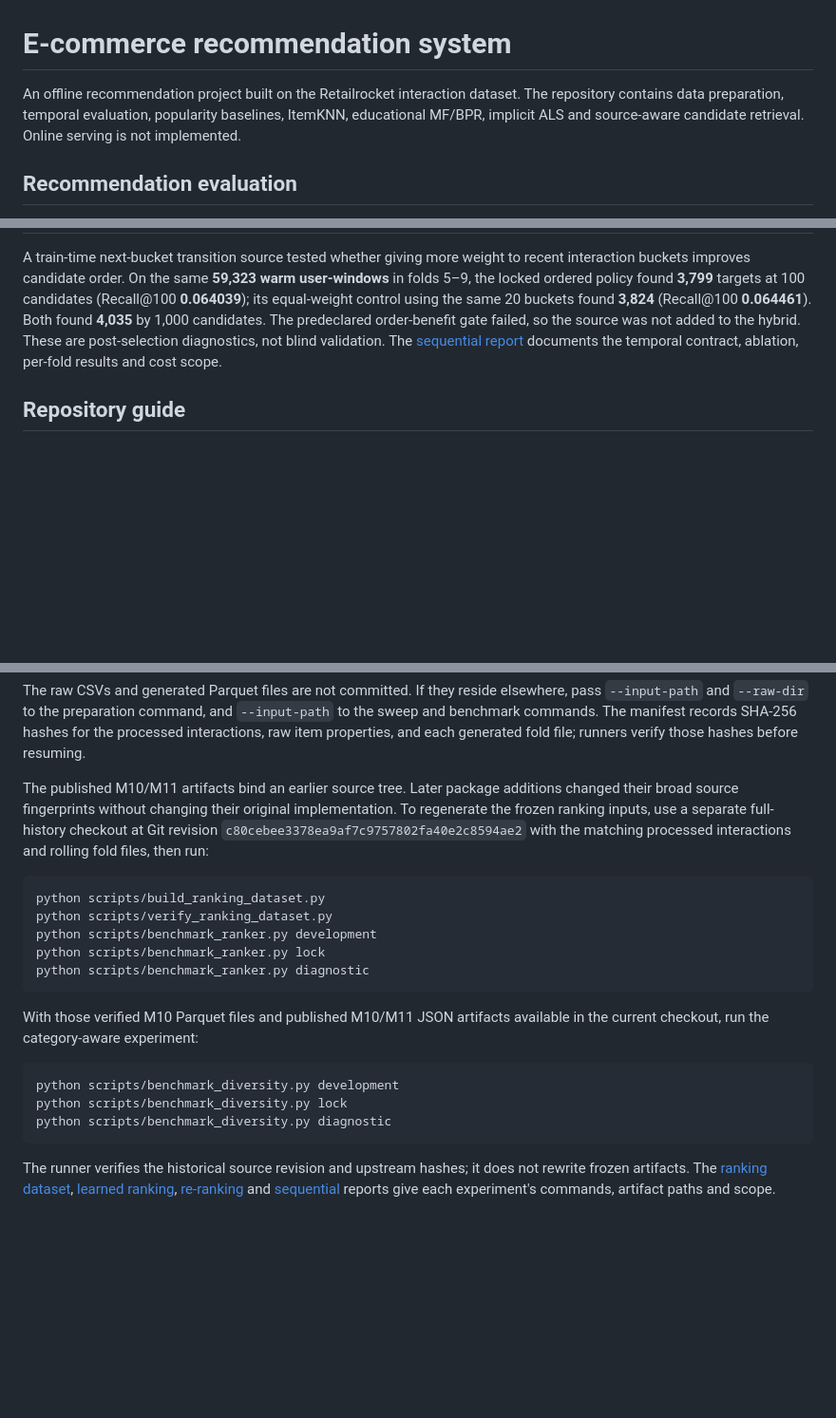
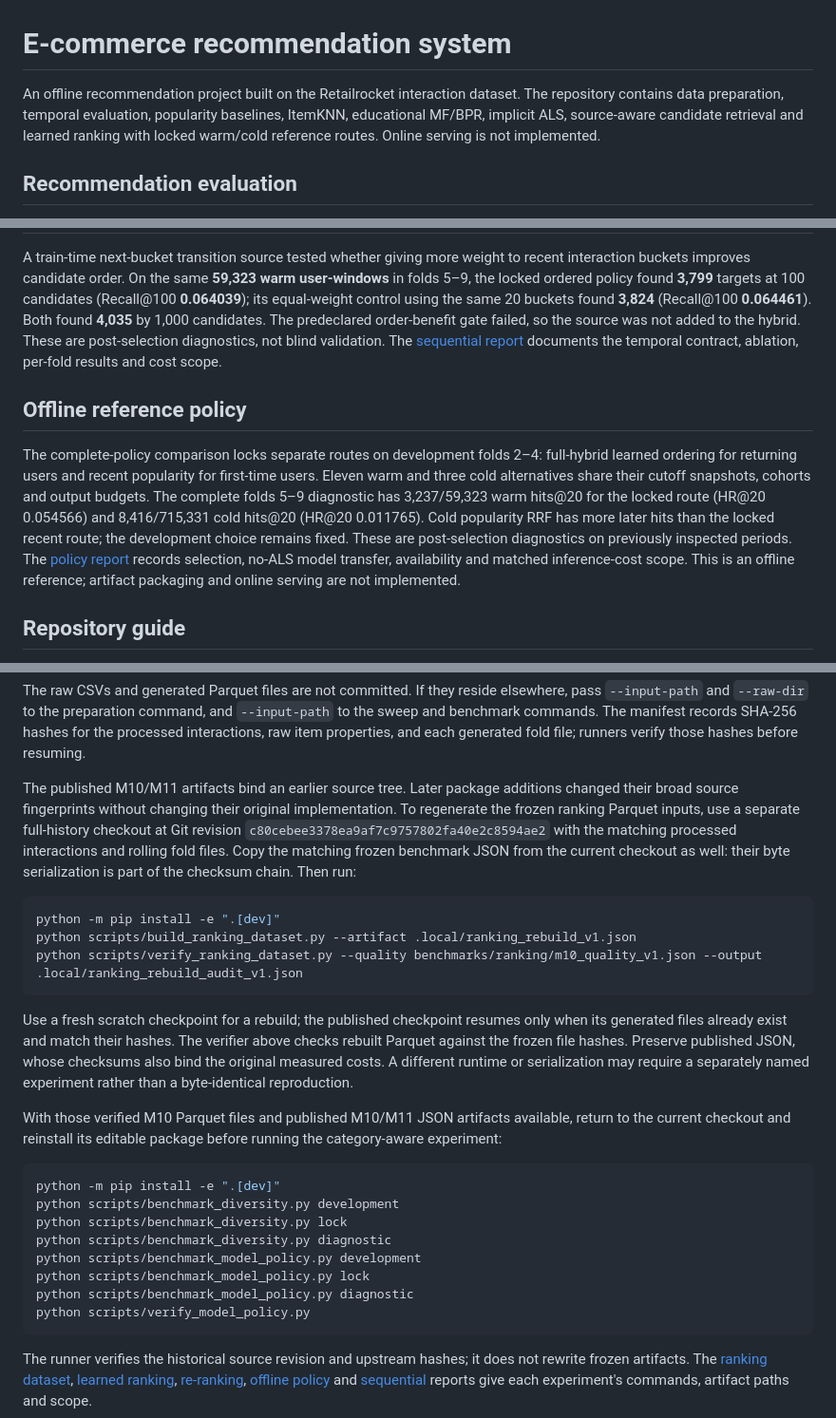
Before and after one commit to Thazg/ecommerce-recsys, a Markdown page: README.md, 3 parts joined by grey strips. Shown at 95% size. Drawn GitHub-style; blank space fills up the shorter version.

Commit message:
docs: update project status and benchmark reproduction

````diff
--- a/README.md
+++ b/README.md
@@ -1,6 +1,6 @@
 # E-commerce recommendation system
 
-An offline recommendation project built on the Retailrocket interaction dataset. The repository contains data preparation, temporal evaluation, popularity baselines, ItemKNN, educational MF/BPR, implicit ALS and source-aware candidate retrieval. Online serving is not implemented.
+An offline recommendation project built on the Retailrocket interaction dataset. The repository contains data preparation, temporal evaluation, popularity baselines, ItemKNN, educational MF/BPR, implicit ALS, source-aware candidate retrieval and learned ranking with locked warm/cold reference routes. Online serving is not implemented.
 
 ## Recommendation evaluation
 
@@ -123,6 +123,20 @@ the source was not added to the hybrid. These are post-selection diagnostics,
 not blind validation. The [sequential report](docs/SEQUENTIAL_RECOMMENDATION_REPORT.md)
 documents the temporal contract, ablation, per-fold results and cost scope.
 
+## Offline reference policy
+
+The complete-policy comparison locks separate routes on development folds 2–4:
+full-hybrid learned ordering for returning users and recent popularity for
+first-time users. Eleven warm and three cold alternatives share their cutoff
+snapshots, cohorts and output budgets. The complete folds 5–9 diagnostic has
+3,237/59,323 warm hits@20 for the locked route (HR@20 0.054566) and
+8,416/715,331 cold hits@20 (HR@20 0.011765). Cold popularity RRF has more
+later hits than the locked recent route; the development choice remains fixed.
+These are post-selection diagnostics on previously inspected periods. The
+[policy report](docs/MODEL_POLICY_REPORT.md) records selection,
+no-ALS model transfer, availability and matched inference-cost scope. This is
+an offline reference; artifact packaging and online serving are not implemented.
+
 ## Repository guide
 
 - [Rolling evaluation protocol](docs/ROLLING_EVALUATION_PROTOCOL.md): cohorts, time boundaries, selection rule, and validity limits.
@@ -173,30 +188,44 @@ generated fold file; runners verify those hashes before resuming.
 
 The published M10/M11 artifacts bind an earlier source tree. Later package
 additions changed their broad source fingerprints without changing their
-original implementation. To regenerate the frozen ranking inputs, use a
+original implementation. To regenerate the frozen ranking Parquet inputs, use a
 separate full-history checkout at Git revision
 `c80cebee3378ea9af7c9757802fa40e2c8594ae2` with the matching processed
-interactions and rolling fold files, then run:
+interactions and rolling fold files. Copy the matching frozen benchmark JSON
+from the current checkout as well: their byte serialization is part of the
+checksum chain. Then run:
 
 ```sh
-python scripts/build_ranking_dataset.py
-python scripts/verify_ranking_dataset.py
-python scripts/benchmark_ranker.py development
-python scripts/benchmark_ranker.py lock
-python scripts/benchmark_ranker.py diagnostic
+python -m pip install -e ".[dev]"
+python scripts/build_ranking_dataset.py --artifact .local/ranking_rebuild_v1.json
+python scripts/verify_ranking_dataset.py --quality benchmarks/ranking/m10_quality_v1.json --output .local/ranking_rebuild_audit_v1.json
 ```
 
+Use a fresh scratch checkpoint for a rebuild; the published checkpoint resumes
+only when its generated files already exist and match their hashes. The verifier
+above checks rebuilt Parquet against the frozen file hashes. Preserve published
+JSON, whose checksums also bind the original measured costs. A different runtime
+or serialization may require a separately named experiment rather than a
+byte-identical reproduction.
+
 With those verified M10 Parquet files and published M10/M11 JSON artifacts
-available in the current checkout, run the category-aware experiment:
+available, return to the current checkout and reinstall its editable package
+before running the category-aware experiment:
 
 ```sh
+python -m pip install -e ".[dev]"
 python scripts/benchmark_diversity.py development
 python scripts/benchmark_diversity.py lock
 python scripts/benchmark_diversity.py diagnostic
+python scripts/benchmark_model_policy.py development
+python scripts/benchmark_model_policy.py lock
+python scripts/benchmark_model_policy.py diagnostic
+python scripts/verify_model_policy.py
 ```
 
 The runner verifies the historical source revision and upstream hashes; it
 does not rewrite frozen artifacts. The [ranking dataset](docs/RANKING_DATASET_REPORT.md),
-[learned ranking](docs/LEARNED_RANKING_REPORT.md), [re-ranking](docs/DIVERSITY_RERANKING_REPORT.md)
+[learned ranking](docs/LEARNED_RANKING_REPORT.md), [re-ranking](docs/DIVERSITY_RERANKING_REPORT.md),
+[offline policy](docs/MODEL_POLICY_REPORT.md)
 and [sequential](docs/SEQUENTIAL_RECOMMENDATION_REPORT.md) reports give each
 experiment's commands, artifact paths and scope.
````
Also changed, not shown: other parts of README.md (+1 -0 lines), docs/ARCHITECTURE_CURRENT.md (+43 -7 lines), docs/PROJECT_STATUS.md (+35 -8 lines).
